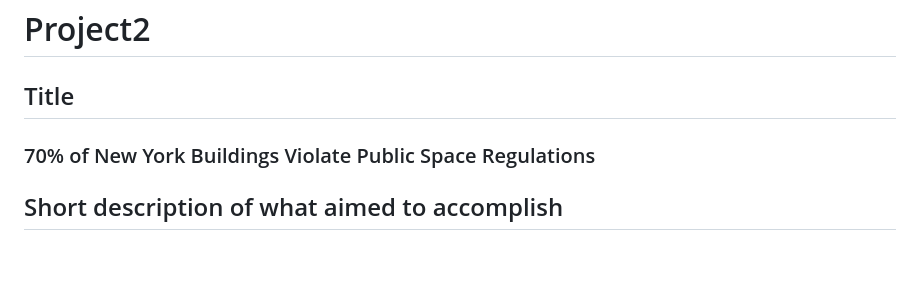
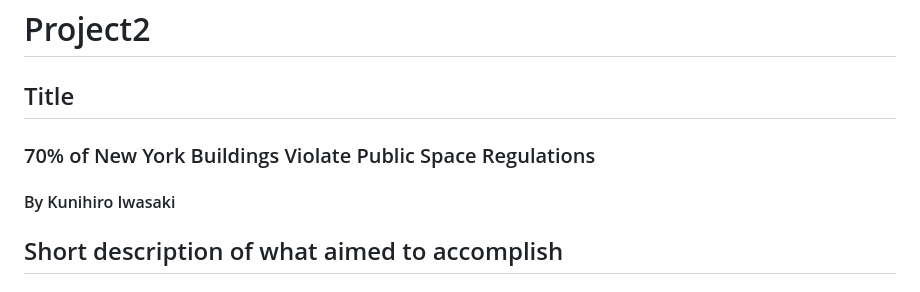
Before and after one commit to Kunihiro-Iwasaki/Project2, a Markdown page: README.md, the part around the change. GitHub-like rendering; blank space fills up the shorter version.

```diff
--- a/README.md
+++ b/README.md
@@ -1,6 +1,7 @@
 # Project2
 ## Title
 ### 70% of New York Buildings Violate Public Space Regulations
+#### By Kunihiro Iwasaki
 ## Short description of what aimed to accomplish
 #### When walking around Manhattan, you’ll come across public spaces marked with “OPEN TO PUBLIC” signs. In fact, these public spaces were developed by building owners in exchange for permission to construct larger buildings. A total of 392 buildings have developed such spaces, resulting in approximately 600 locations throughout New York City. Are building owners properly operating and managing these public spaces after receiving their development incentives? I sought to uncover the reality through data analysis and on-site investigations.
 ## Short description of findings
```
